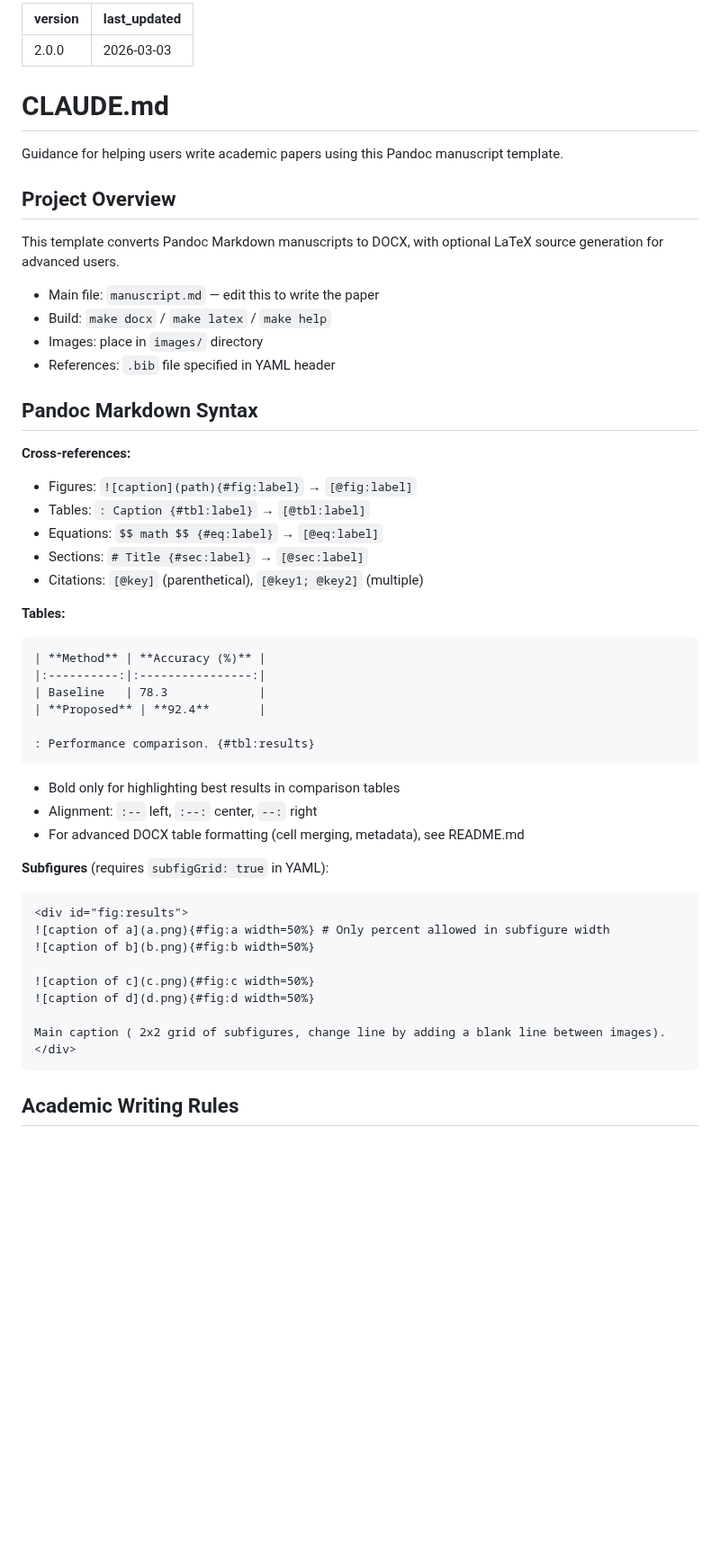
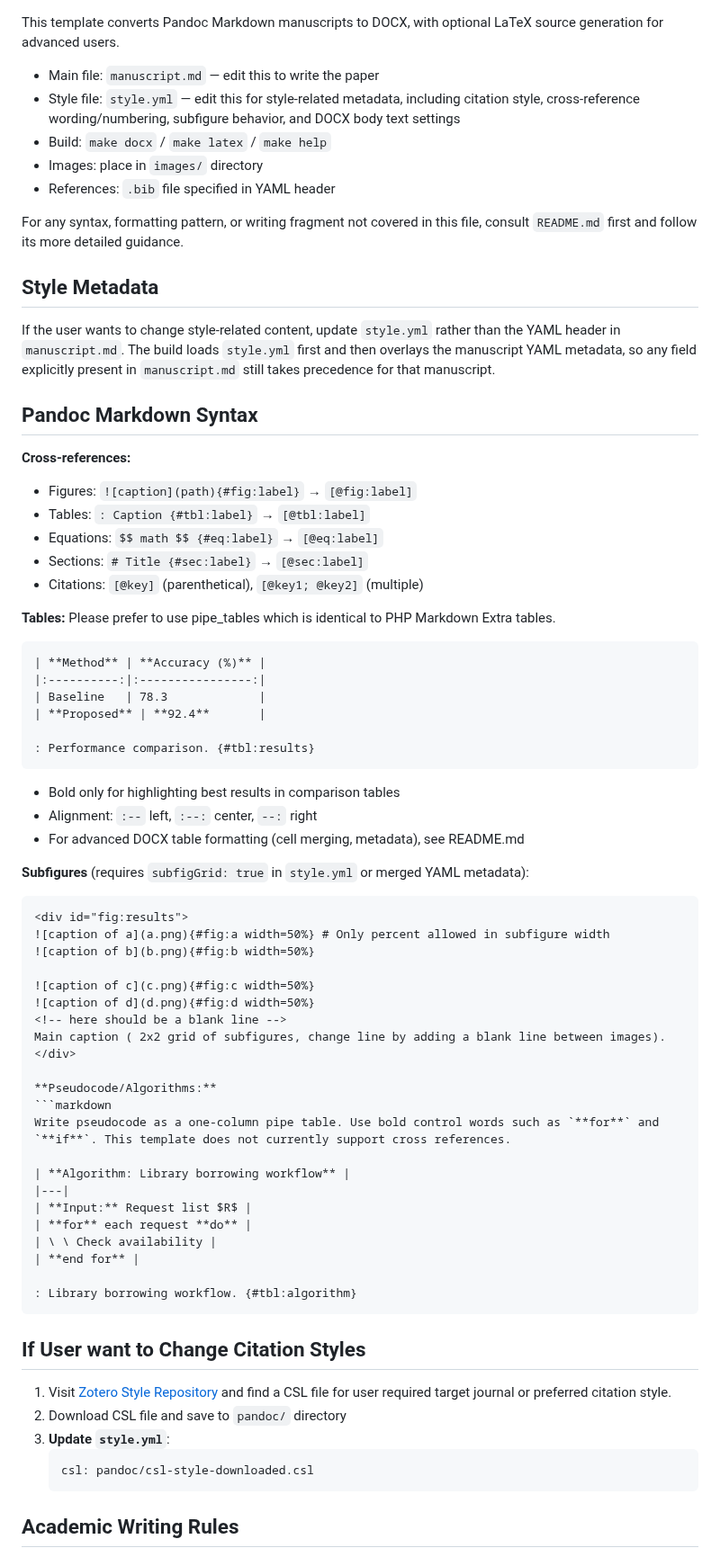
Before and after one commit to cesaryuan/pandoc-manuscript-template, a Markdown page: CLAUDE.md, the part around one of its changes. Shown at 90% size. GitHub-like rendering; blank space fills up the shorter version.

Commit message:
fix(claude): update guidance for manuscript writing and citation style changes

````diff
--- a/CLAUDE.md
+++ b/CLAUDE.md
@@ -1,20 +1,16 @@
----
-version: 2.0.0
-last_updated: 2026-03-03
----
-
-# CLAUDE.md
-
-Guidance for helping users write academic papers using this Pandoc manuscript template.
-
-## Project Overview
-
 This template converts Pandoc Markdown manuscripts to DOCX, with optional LaTeX source generation for advanced users.
 
 - Main file: `manuscript.md` — edit this to write the paper
+- Style file: `style.yml` — edit this for style-related metadata, including citation style, cross-reference wording/numbering, subfigure behavior, and DOCX body text settings
 - Build: `make docx` / `make latex` / `make help`
 - Images: place in `images/` directory
 - References: `.bib` file specified in YAML header
+
+For any syntax, formatting pattern, or writing fragment not covered in this file, consult `README.md` first and follow its more detailed guidance.
+
+## Style Metadata
+
+If the user wants to change style-related content, update `style.yml` rather than the YAML header in `manuscript.md`. The build loads `style.yml` first and then overlays the manuscript YAML metadata, so any field explicitly present in `manuscript.md` still takes precedence for that manuscript.
 
 ## Pandoc Markdown Syntax
 
@@ -25,7 +21,7 @@ This template converts Pandoc Markdown manuscripts to DOCX, with optional LaTeX
 - Sections: `# Title {#sec:label}` → `[@sec:label]`
 - Citations: `[@key]` (parenthetical), `[@key1; @key2]` (multiple)
 
-**Tables:**
+**Tables:** Please prefer to use pipe_tables which is identical to PHP Markdown Extra tables.
 ```markdown
 | **Method** | **Accuracy (%)** |
 |:----------:|:----------------:|
@@ -38,7 +34,7 @@ This template converts Pandoc Markdown manuscripts to DOCX, with optional LaTeX
 - Alignment: `:--` left, `:--:` center, `--:` right
 - For advanced DOCX table formatting (cell merging, metadata), see README.md
 
-**Subfigures** (requires `subfigGrid: true` in YAML):
+**Subfigures** (requires `subfigGrid: true` in `style.yml` or merged YAML metadata):
 ```markdown
 <div id="fig:results">
 ![caption of a](a.png){#fig:a width=50%} # Only percent allowed in subfigure width
@@ -46,11 +42,32 @@ This template converts Pandoc Markdown manuscripts to DOCX, with optional LaTeX
 
 ![caption of c](c.png){#fig:c width=50%}
 ![caption of d](d.png){#fig:d width=50%}
-
+<!-- here should be a blank line -->
 Main caption ( 2x2 grid of subfigures, change line by adding a blank line between images).
 </div>
+
+**Pseudocode/Algorithms:**
+```markdown
+Write pseudocode as a one-column pipe table. Use bold control words such as `**for**` and `**if**`. This template does not currently support cross references.
+
+| **Algorithm: Library borrowing workflow** |
+|---|
+| **Input:** Request list $R$ |
+| **for** each request **do** |
+| \ \ Check availability |
+| **end for** |
+
+: Library borrowing workflow. {#tbl:algorithm}
 ```
 
+## If User want to Change Citation Styles
+
+1. Visit [Zotero Style Repository](https://www.zotero.org/styles) and find a CSL file for user required target journal or preferred citation style.
+2. Download CSL file and save to `pandoc/` directory
+3. **Update `style.yml`**:
+   ```yaml
+   csl: pandoc/csl-style-downloaded.csl
+   ```
 ## Academic Writing Rules
 
 **Critical Don'ts:**
````
Also changed, not shown: other parts of CLAUDE.md (+1 -6 lines).
